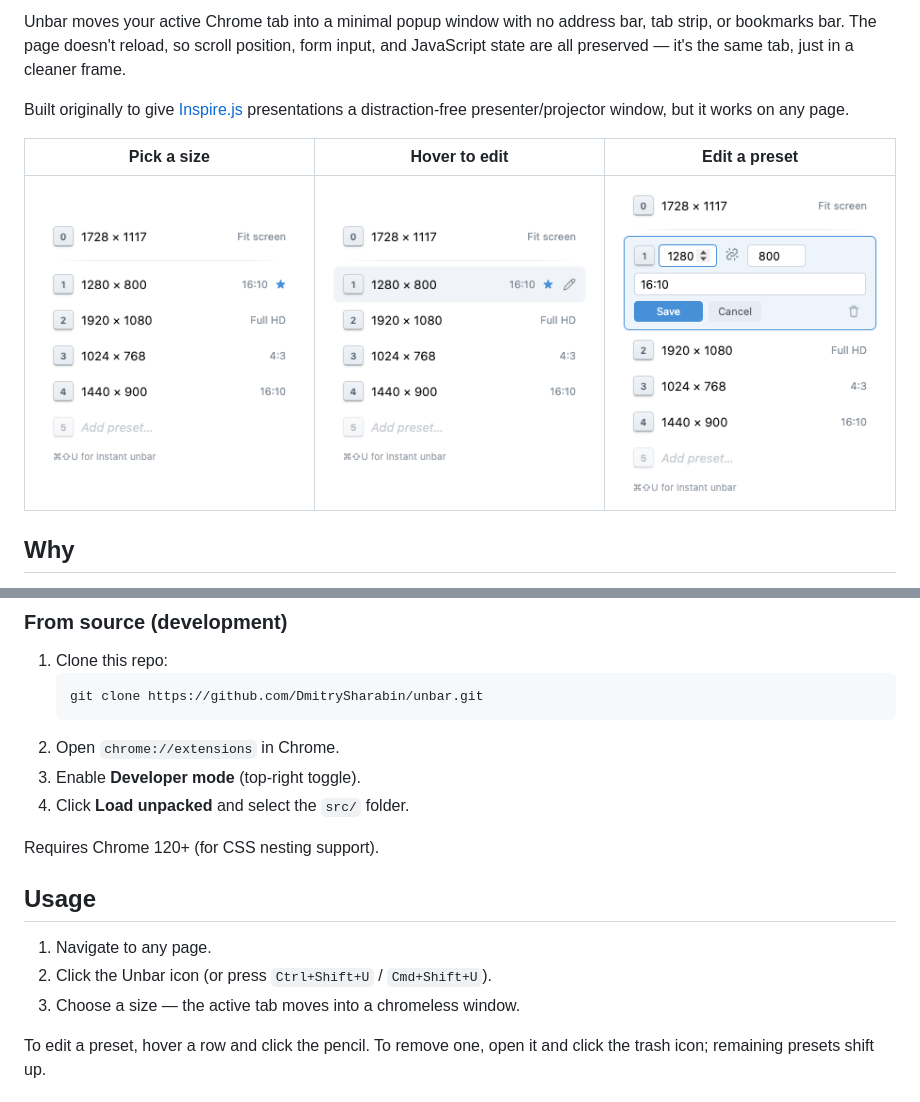
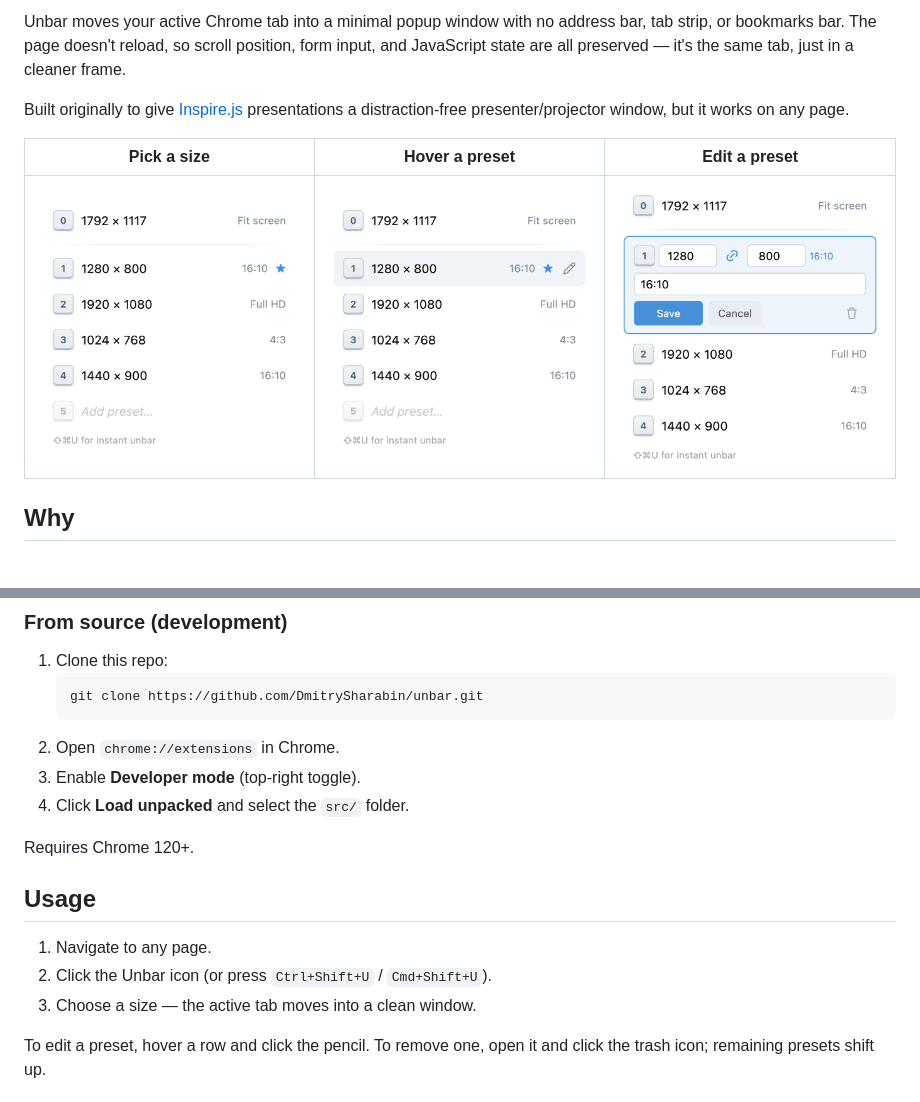
Before and after one commit to DmitrySharabin/unbar, a Markdown page: README.md, 2 parts joined by grey strips. GitHub-like rendering; pictures changed too: store/screenshot-editor.png, store/screenshot-hover.png, store/screenshot-popup.png.

```diff
--- a/README.md
+++ b/README.md
@@ -8,9 +8,9 @@ Unbar moves your active Chrome tab into a minimal popup window with no address b
 
 Built originally to give [Inspire.js](https://inspirejs.org) presentations a distraction-free presenter/projector window, but it works on any page.
 
-| Pick a size | Hover to edit | Edit a preset |
+| Pick a size | Hover a preset | Edit a preset |
 |:-----------:|:-------------:|:-------------:|
-| ![Preset list](store/screenshot-popup.png) | ![Hover state](store/screenshot-hover.png) | ![Preset editor](store/screenshot-editor.png) |
+| <img src="store/screenshot-popup.png" width="280" alt="Preset list"> | <img src="store/screenshot-hover.png" width="280" alt="Hover state"> | <img src="store/screenshot-editor.png" width="280" alt="Preset editor"> |
 
 ## Why
 
@@ -46,13 +46,13 @@ _(Link to be added once published.)_
 3. Enable **Developer mode** (top-right toggle).
 4. Click **Load unpacked** and select the `src/` folder.
 
-Requires Chrome 120+ (for CSS nesting support).
+Requires Chrome 120+.
 
 ## Usage
 
 1. Navigate to any page.
 2. Click the Unbar icon (or press `Ctrl+Shift+U` / `Cmd+Shift+U`).
-3. Choose a size — the active tab moves into a chromeless window.
+3. Choose a size — the active tab moves into a clean window.
 
 To edit a preset, hover a row and click the pencil. To remove one, open it and click the trash icon; remaining presets shift up.
 
```
Also changed, not shown: other parts of README.md (+1 -1 lines), store/listing.md (+1 -1 lines), 3 other files.
